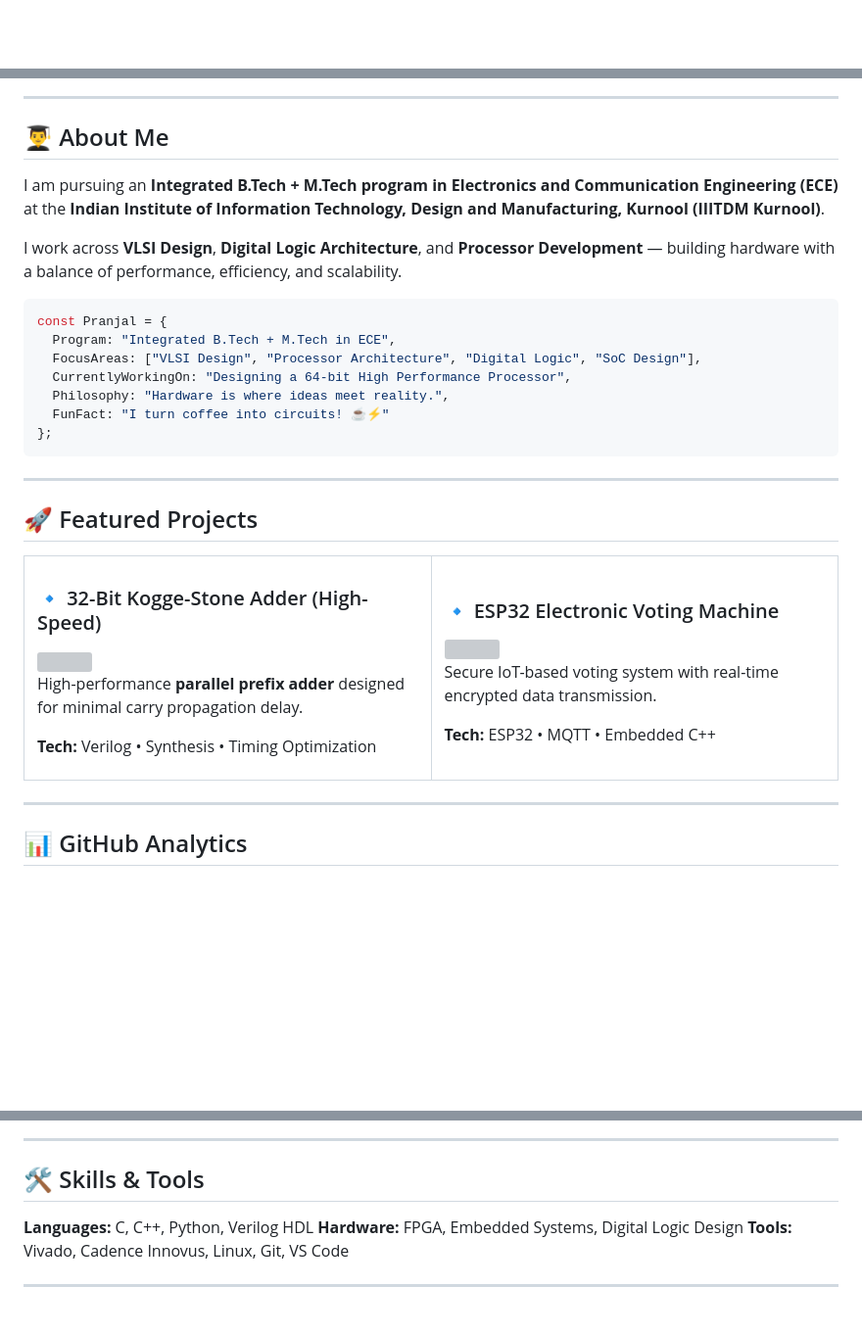
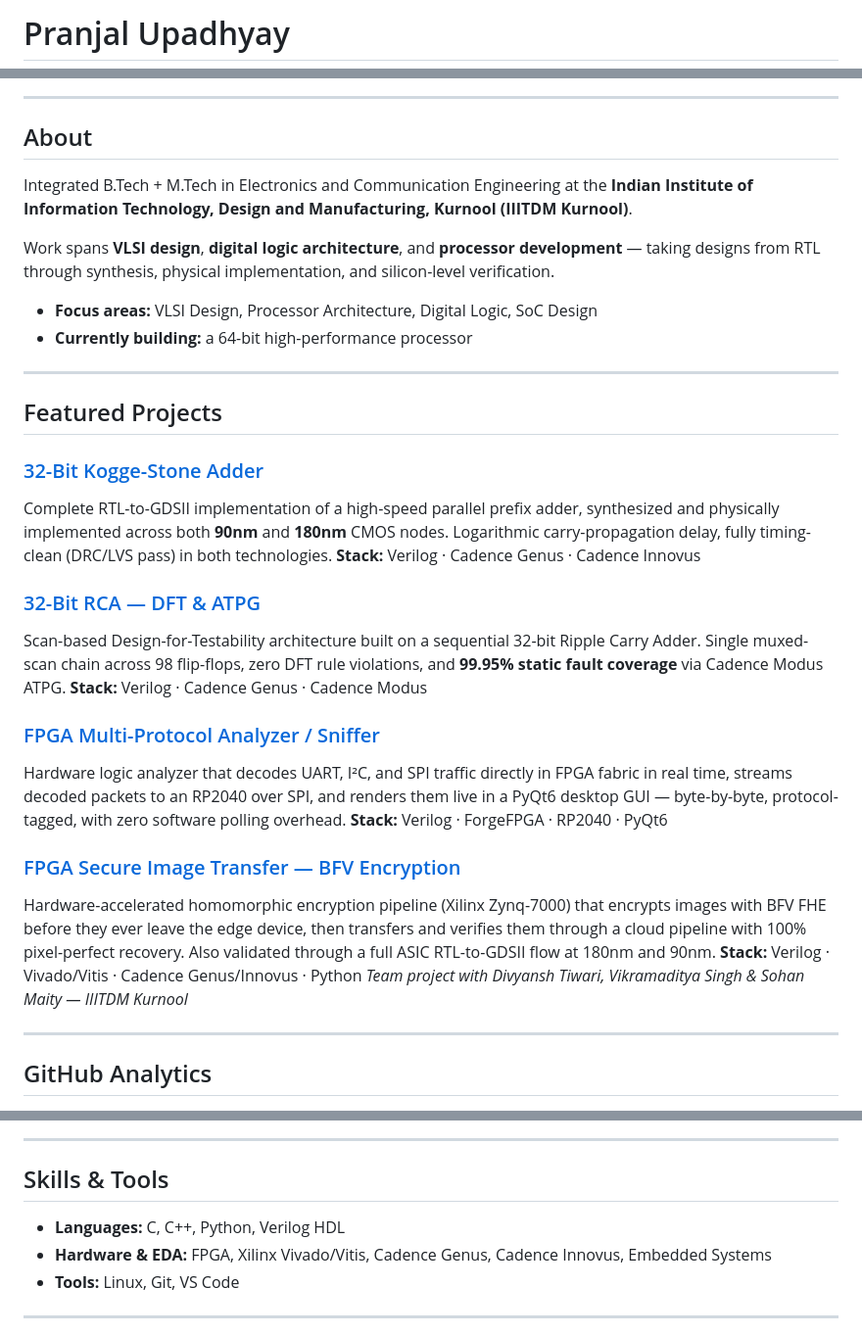
Before and after one commit to upadhyaypranjal/upadhyaypranjal, a Markdown page: README.md, 3 parts joined by grey strips. Shown at 98% size. Rendered like a GitHub page; blank space fills up the shorter version; grey boxes are pictures that could not be loaded.

````diff
--- a/README.md
+++ b/README.md
@@ -1,2 +1,2 @@
-<div align="center">
+# Pranjal Upadhyay
 
@@ -8,62 +6,37 @@
 
 ---
 
-## 👨‍🎓 About Me
+## About
 
-I am pursuing an **Integrated B.Tech + M.Tech program in Electronics and Communication Engineering (ECE)** at the **Indian Institute of Information Technology, Design and Manufacturing, Kurnool (IIITDM Kurnool)**.
+Integrated B.Tech + M.Tech in Electronics and Communication Engineering at the **Indian Institute of Information Technology, Design and Manufacturing, Kurnool (IIITDM Kurnool)**.
 
-I work across **VLSI Design**, **Digital Logic Architecture**, and **Processor Development** — building hardware with a balance of performance, efficiency, and scalability.
+Work spans **VLSI design**, **digital logic architecture**, and **processor development** — taking designs from RTL through synthesis, physical implementation, and silicon-level verification.
 
-```typescript
-const Pranjal = {
-  Program: "Integrated B.Tech + M.Tech in ECE",
-  FocusAreas: ["VLSI Design", "Processor Architecture", "Digital Logic", "SoC Design"],
-  CurrentlyWorkingOn: "Designing a 64-bit High Performance Processor",
-  Philosophy: "Hardware is where ideas meet reality.",
-  FunFact: "I turn coffee into circuits! ☕⚡"
-};
-```
+- **Focus areas:** VLSI Design, Processor Architecture, Digital Logic, SoC Design
+- **Currently building:** a 64-bit high-performance processor
 
 ---
 
-## 🚀 Featured Projects
+## Featured Projects
 
-<div align="center">
+### [32-Bit Kogge-Stone Adder](https://github.com/upadhyaypranjal/32-Bit-Kogge-Stone-Adder)
+Complete RTL-to-GDSII implementation of a high-speed parallel prefix adder, synthesized and physically implemented across both **90nm** and **180nm** CMOS nodes. Logarithmic carry-propagation delay, fully timing-clean (DRC/LVS pass) in both technologies.
+**Stack:** Verilog · Cadence Genus · Cadence Innovus
 
-<table>
-<tr>
-<td width="50%">
+### [32-Bit RCA — DFT & ATPG](https://github.com/upadhyaypranjal/RCA32-DFT-and-ATPG)
+Scan-based Design-for-Testability architecture built on a sequential 32-bit Ripple Carry Adder. Single muxed-scan chain across 98 flip-flops, zero DFT rule violations, and **99.95% static fault coverage** via Cadence Modus ATPG.
+**Stack:** Verilog · Cadence Genus · Cadence Modus
 
-### 🔹 32-Bit Kogge-Stone Adder (High-Speed)
+### [FPGA Multi-Protocol Analyzer / Sniffer](https://github.com/upadhyaypranjal/FPGA-based-Multi-Protocol-Analyzer-Sniffer)
+Hardware logic analyzer that decodes UART, I²C, and SPI traffic directly in FPGA fabric in real time, streams decoded packets to an RP2040 over SPI, and renders them live in a PyQt6 desktop GUI — byte-by-byte, protocol-tagged, with zero software polling overhead.
+**Stack:** Verilog · ForgeFPGA · RP2040 · PyQt6
 
-<a href="https://github.com/upadhyaypranjal/8-Bit-Kogge-Stone-Adder">
-  <img src="https://github-readme-stats.vercel.app/api/pin/?username=upadhyaypranjal&repo=8-Bit-Kogge-Stone-Adder&theme=radical&hide_border=true" />
-</a>
-
-High-performance **parallel prefix adder** designed for minimal carry propagation delay.
-
-**Tech:** Verilog • Synthesis • Timing Optimization
-
-</td>
-<td width="50%">
-
-### 🔹 ESP32 Electronic Voting Machine
-
-<a href="https://github.com/upadhyaypranjal/ESP32-based-Electronic-Voting-Machine">
-  <img src="https://github-readme-stats.vercel.app/api/pin/?username=upadhyaypranjal&repo=ESP32-based-Electronic-Voting-Machine&theme=radical&hide_border=true" />
-</a>
-
-Secure IoT-based voting system with real-time encrypted data transmission.
-
-**Tech:** ESP32 • MQTT • Embedded C++
-
-</td>
-</tr>
-</table>
-
-</div>
+### [FPGA Secure Image Transfer — BFV Encryption](https://github.com/upadhyaypranjal/FPGA-Based-Secure-Data-Transfer-of-Images-with-Cloud-Using-BFV-Homomorphic-Encryption)
+Hardware-accelerated homomorphic encryption pipeline (Xilinx Zynq-7000) that encrypts images with BFV FHE before they ever leave the edge device, then transfers and verifies them through a cloud pipeline with 100% pixel-perfect recovery. Also validated through a full ASIC RTL-to-GDSII flow at 180nm and 90nm.
+**Stack:** Verilog · Vivado/Vitis · Cadence Genus/Innovus · Python
+*Team project with Divyansh Tiwari, Vikramaditya Singh & Sohan Maity — IIITDM Kurnool*
 
 ---
 
-## 📊 GitHub Analytics
+## GitHub Analytics
 
@@ -76,11 +47,11 @@ Secure IoT-based voting system with real-time encrypted data transmission.
 
 ---
 
-## 🛠️ Skills & Tools
+## Skills & Tools
 
-**Languages:** C, C++, Python, Verilog HDL
-**Hardware:** FPGA, Embedded Systems, Digital Logic Design
-**Tools:** Vivado, Cadence Innovus, Linux, Git, VS Code
+- **Languages:** C, C++, Python, Verilog HDL
+- **Hardware & EDA:** FPGA, Xilinx Vivado/Vitis, Cadence Genus, Cadence Innovus, Embedded Systems
+- **Tools:** Linux, Git, VS Code
 
 ---
 
````
Also changed, not shown: other parts of README.md (+6 -28 lines).
